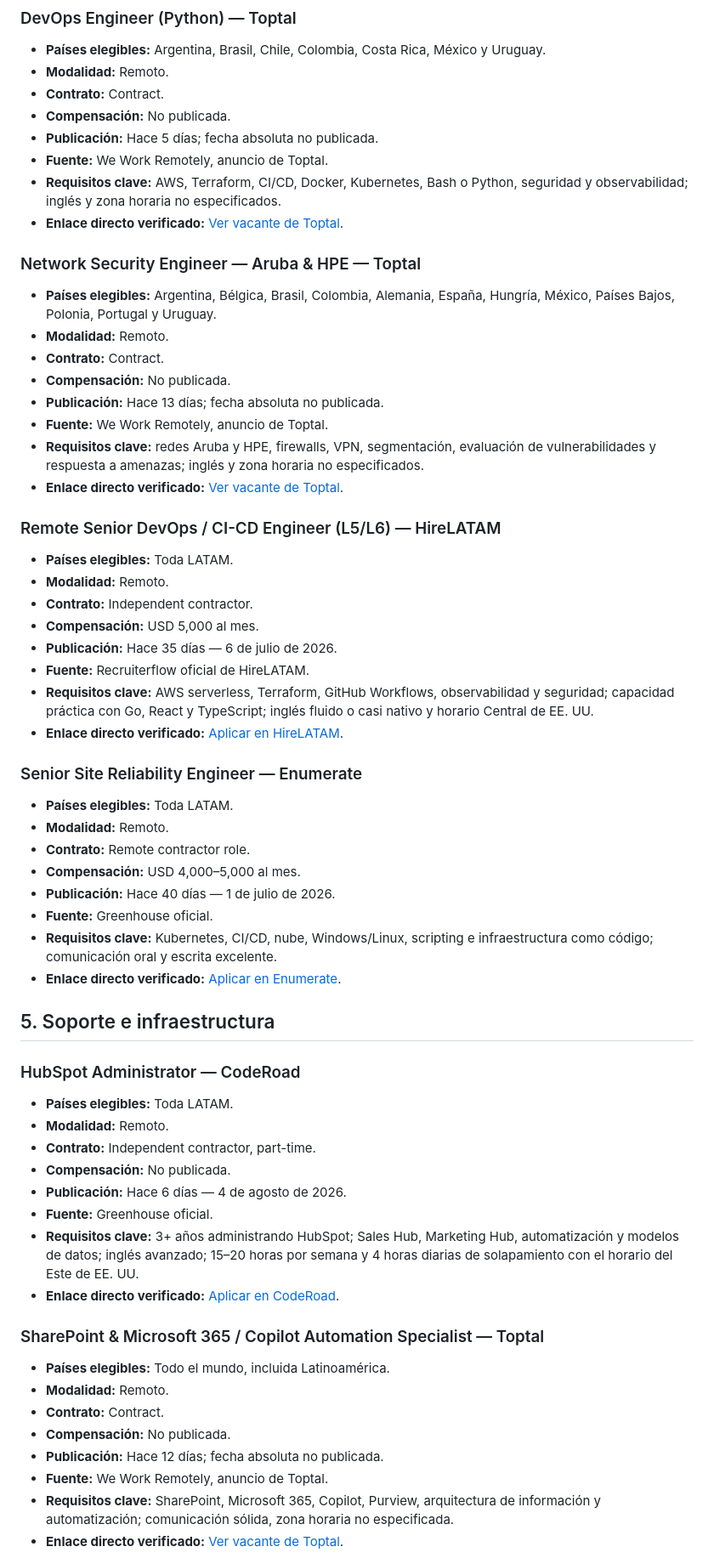
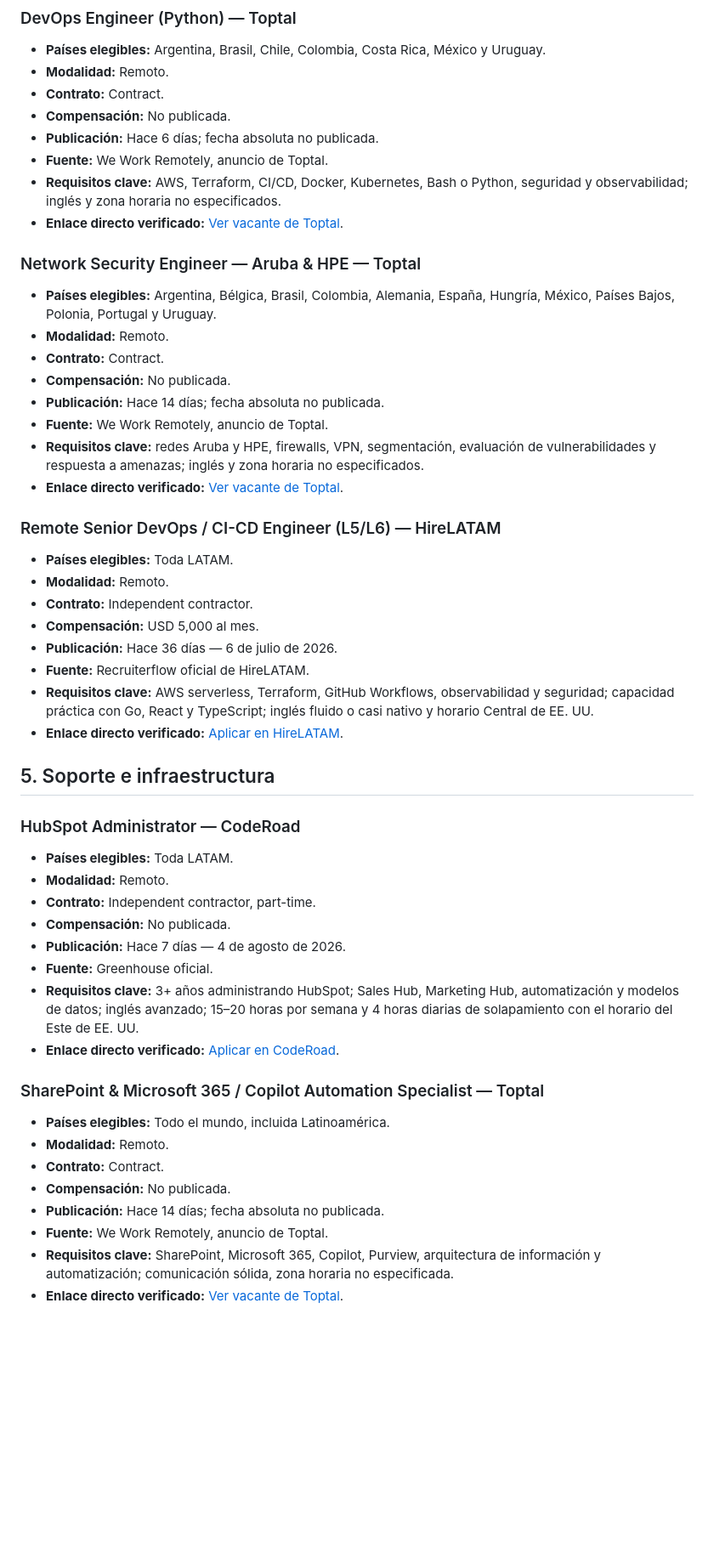
Before and after one commit to cookiemedal/latam-tech-jobs, a Markdown page: README.md, the part around one of its changes. Shown at 85% size. Drawn GitHub-style; blank space fills up the shorter version.

```diff
--- a/README.md
+++ b/README.md
@@ -297,7 +319,7 @@ Vacantes tecnológicas 100% remotas, activas, publicadas durante los últimos 40
 - **Modalidad:** Remoto.
 - **Contrato:** Contract.
 - **Compensación:** No publicada.
-- **Publicación:** Hace 5 días; fecha absoluta no publicada.
+- **Publicación:** Hace 6 días; fecha absoluta no publicada.
 - **Fuente:** We Work Remotely, anuncio de Toptal.
 - **Requisitos clave:** AWS, Terraform, CI/CD, Docker, Kubernetes, Bash o Python, seguridad y observabilidad; inglés y zona horaria no especificados.
 - **Enlace directo verificado:** [Ver vacante de Toptal](https://weworkremotely.com/remote-jobs/toptal-devops-engineer-python).
@@ -308,7 +330,7 @@ Vacantes tecnológicas 100% remotas, activas, publicadas durante los últimos 40
 - **Modalidad:** Remoto.
 - **Contrato:** Contract.
 - **Compensación:** No publicada.
-- **Publicación:** Hace 13 días; fecha absoluta no publicada.
+- **Publicación:** Hace 14 días; fecha absoluta no publicada.
 - **Fuente:** We Work Remotely, anuncio de Toptal.
 - **Requisitos clave:** redes Aruba y HPE, firewalls, VPN, segmentación, evaluación de vulnerabilidades y respuesta a amenazas; inglés y zona horaria no especificados.
 - **Enlace directo verificado:** [Ver vacante de Toptal](https://weworkremotely.com/remote-jobs/toptal-network-security-engineer-aruba-hpe-remote).
@@ -319,21 +341,10 @@ Vacantes tecnológicas 100% remotas, activas, publicadas durante los últimos 40
 - **Modalidad:** Remoto.
 - **Contrato:** Independent contractor.
 - **Compensación:** USD 5,000 al mes.
-- **Publicación:** Hace 35 días — 6 de julio de 2026.
+- **Publicación:** Hace 36 días — 6 de julio de 2026.
 - **Fuente:** Recruiterflow oficial de HireLATAM.
 - **Requisitos clave:** AWS serverless, Terraform, GitHub Workflows, observabilidad y seguridad; capacidad práctica con Go, React y TypeScript; inglés fluido o casi nativo y horario Central de EE. UU.
 - **Enlace directo verificado:** [Aplicar en HireLATAM](https://recruiterflow.com/hirelatam/jobs/1587).
-
-### Senior Site Reliability Engineer — Enumerate
-
-- **Países elegibles:** Toda LATAM.
-- **Modalidad:** Remoto.
-- **Contrato:** Remote contractor role.
-- **Compensación:** USD 4,000–5,000 al mes.
-- **Publicación:** Hace 40 días — 1 de julio de 2026.
-- **Fuente:** Greenhouse oficial.
-- **Requisitos clave:** Kubernetes, CI/CD, nube, Windows/Linux, scripting e infraestructura como código; comunicación oral y escrita excelente.
-- **Enlace directo verificado:** [Aplicar en Enumerate](https://job-boards.greenhouse.io/enumerate/jobs/4303990009).
 
 ## 5. Soporte e infraestructura
 
@@ -343,7 +354,7 @@ Vacantes tecnológicas 100% remotas, activas, publicadas durante los últimos 40
 - **Modalidad:** Remoto.
 - **Contrato:** Independent contractor, part-time.
 - **Compensación:** No publicada.
-- **Publicación:** Hace 6 días — 4 de agosto de 2026.
+- **Publicación:** Hace 7 días — 4 de agosto de 2026.
 - **Fuente:** Greenhouse oficial.
 - **Requisitos clave:** 3+ años administrando HubSpot; Sales Hub, Marketing Hub, automatización y modelos de datos; inglés avanzado; 15–20 horas por semana y 4 horas diarias de solapamiento con el horario del Este de EE. UU.
 - **Enlace directo verificado:** [Aplicar en CodeRoad](https://job-boards.greenhouse.io/coderoad/jobs/4355308009).
@@ -354,7 +365,7 @@ Vacantes tecnológicas 100% remotas, activas, publicadas durante los últimos 40
 - **Modalidad:** Remoto.
 - **Contrato:** Contract.
 - **Compensación:** No publicada.
-- **Publicación:** Hace 12 días; fecha absoluta no publicada.
+- **Publicación:** Hace 14 días; fecha absoluta no publicada.
 - **Fuente:** We Work Remotely, anuncio de Toptal.
 - **Requisitos clave:** SharePoint, Microsoft 365, Copilot, Purview, arquitectura de información y automatización; comunicación sólida, zona horaria no especificada.
 - **Enlace directo verificado:** [Ver vacante de Toptal](https://weworkremotely.com/remote-jobs/toptal-sharepoint-microsoft-365-copilot-automation-specialist).
```
Also changed, not shown: other parts of README.md (+69 -47 lines).
